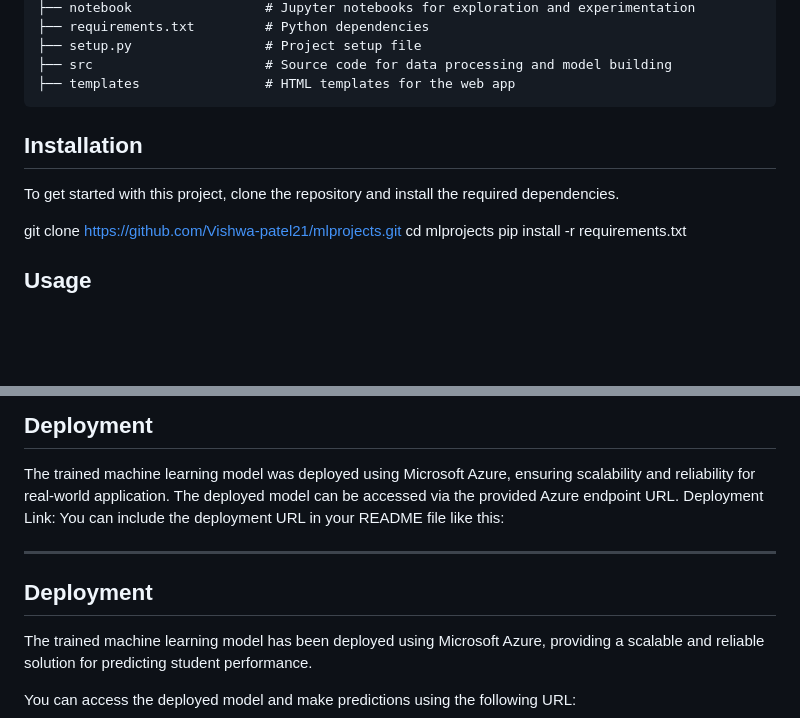
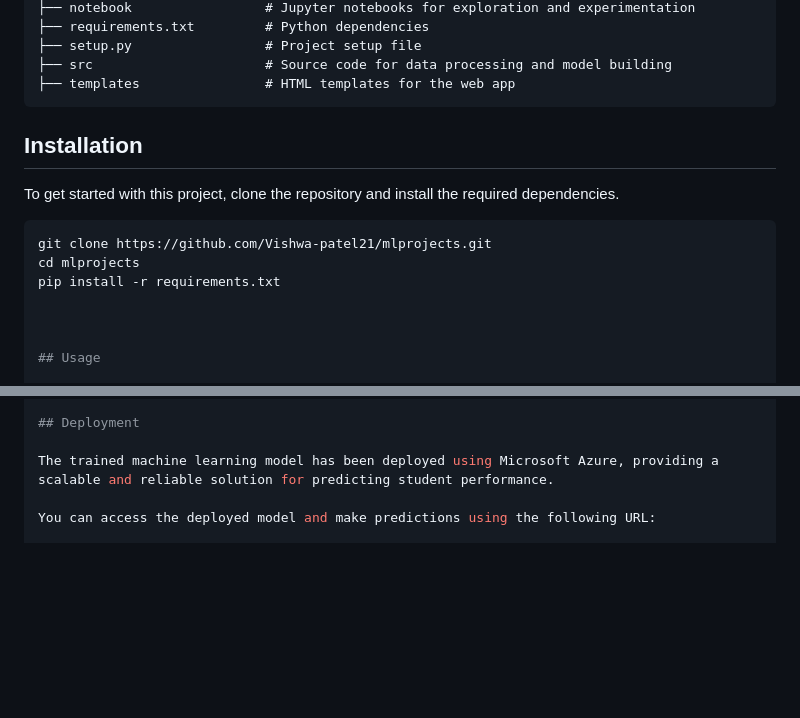
Before and after one commit to Vishwa-patel21/mlprojects, a Markdown page: README.md, 2 parts joined by grey strips. GitHub-like rendering; blank space fills up the shorter version.

````diff
--- a/README.md
+++ b/README.md
@@ -32,13 +32,16 @@ This project demonstrates an end-to-end machine learning pipeline, covering data
 ├── templates                # HTML templates for the web app
 ```
 
+
 ## Installation
 
 To get started with this project, clone the repository and install the required dependencies.
 
+```bash
 git clone https://github.com/Vishwa-patel21/mlprojects.git
 cd mlprojects
 pip install -r requirements.txt
+
 
 
 ## Usage
@@ -112,14 +115,6 @@ For detailed code and execution steps, please refer to the Jupyter notebooks in
 
 ## Deployment
 
-The trained machine learning model was deployed using Microsoft Azure, ensuring scalability and reliability for real-world application.
-The deployed model can be accessed via the provided Azure endpoint URL.
-Deployment Link: You can include the deployment URL in your README file like this:
-
----
-
-## Deployment
-
 The trained machine learning model has been deployed using Microsoft Azure, providing a scalable and reliable solution for predicting student performance.
 
 You can access the deployed model and make predictions using the following URL:
````
